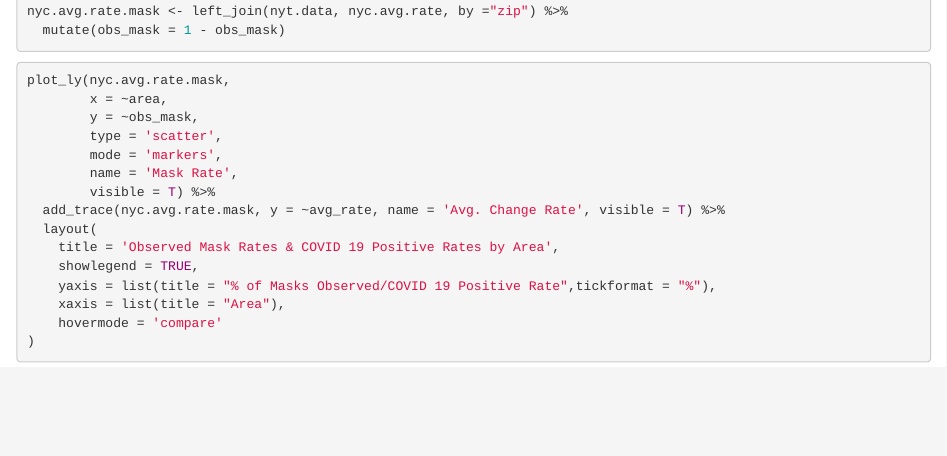
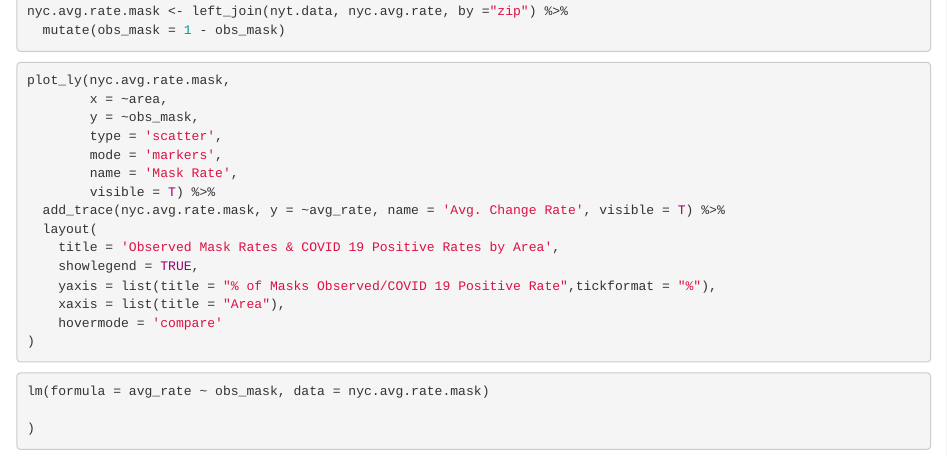
Before and after one commit to yeeryan/nyt-mask-obs, an R Markdown document (report/Report.Rmd): the page in a window 1100 px wide, from 330 px down. Rendered offline with R 4.5, knitr and Pandoc, with nearby package versions; the code chunks are not run, so their results and figures are left out.

Commit message:
added linear model of avg rate and mask rate

````diff
--- a/report/Report.Rmd
+++ b/report/Report.Rmd
@@ -126,3 +126,8 @@
 
 
 ```
+
+```{r}
+lm(formula = avg_rate ~ obs_mask, data = nyc.avg.rate.mask)
+
+)
````
